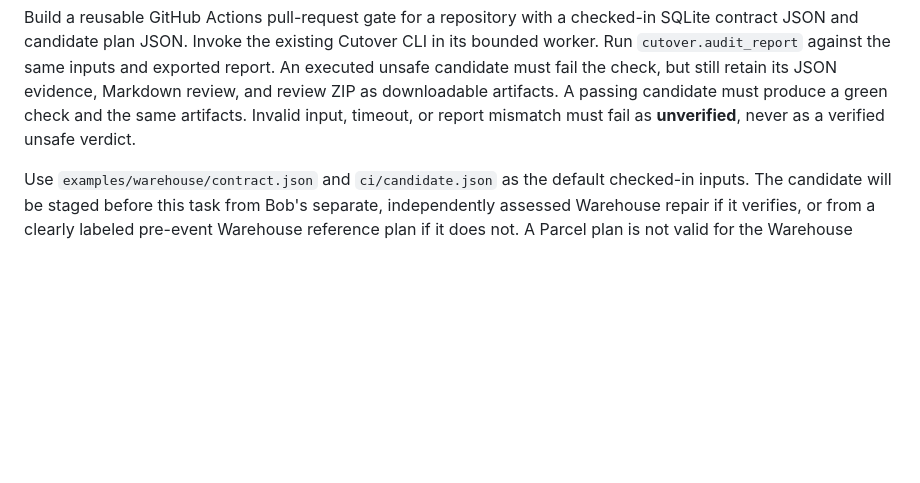
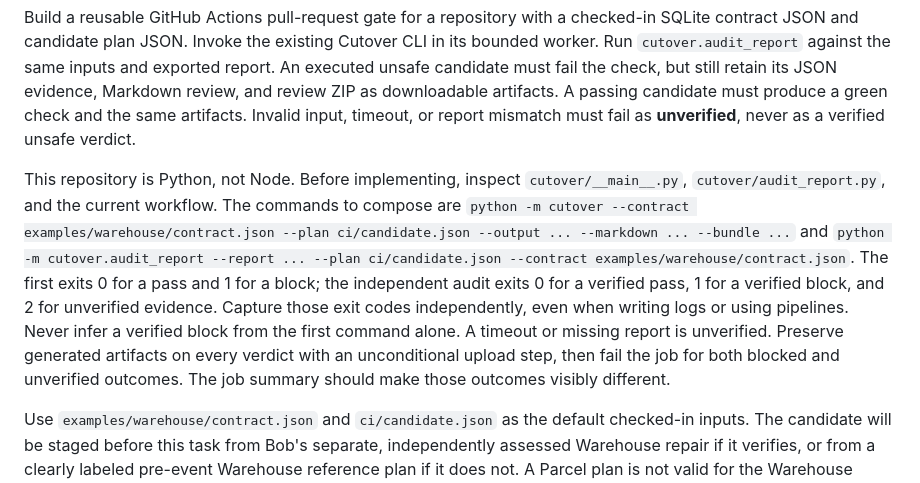
Before and after one commit to josepha-mayo/cutover, a Markdown page: docs/BOB_CI_TASK.md, the part around the change. GitHub-like rendering; blank space fills up the shorter version.

Commit message:
Specify verified CI verdict and evidence semantics for Bob

```diff
--- a/docs/BOB_CI_TASK.md
+++ b/docs/BOB_CI_TASK.md
@@ -19,6 +19,21 @@ but still retain its JSON evidence, Markdown review, and review ZIP as
 downloadable artifacts. A passing candidate must produce a green check and
 the same artifacts. Invalid input, timeout, or report mismatch must fail as
 **unverified**, never as a verified unsafe verdict.
+
+This repository is Python, not Node. Before implementing, inspect
+`cutover/__main__.py`, `cutover/audit_report.py`, and the current workflow. The
+commands to compose are `python -m cutover --contract
+examples/warehouse/contract.json --plan ci/candidate.json --output ...
+--markdown ... --bundle ...` and `python -m cutover.audit_report --report ...
+--plan ci/candidate.json --contract examples/warehouse/contract.json`.
+The first exits 0 for a pass and 1 for a block; the independent audit exits
+0 for a verified pass, 1 for a verified block, and 2 for unverified evidence.
+Capture those exit codes independently, even when writing logs or using
+pipelines. Never infer a verified block from the first command alone. A
+timeout or missing report is unverified. Preserve generated artifacts on every
+verdict with an unconditional upload step, then fail the job for both blocked
+and unverified outcomes. The job summary should make those outcomes visibly
+different.
 
 Use `examples/warehouse/contract.json` and `ci/candidate.json` as the default
 checked-in inputs. The candidate will be staged before this task from Bob's
```
